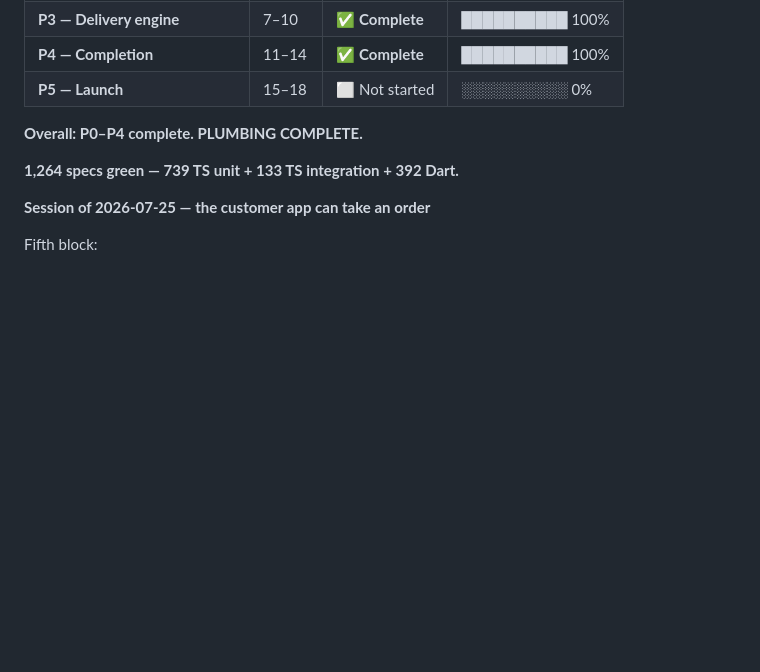
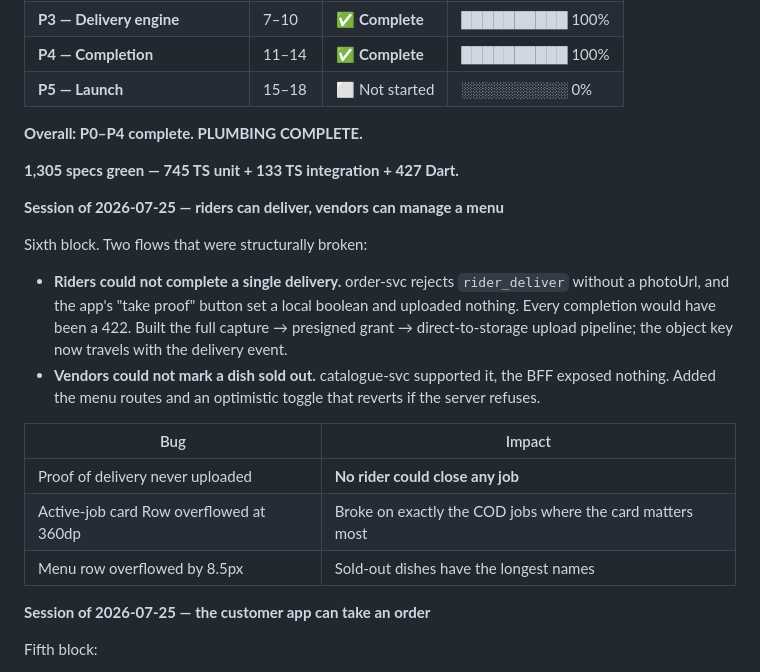
Before and after one commit to swendaniel08-lgtm/delivery-platform, a Markdown page: docs/PROGRESS.md, the part around the change. Rendered like a GitHub page; blank space fills up the shorter version.

Commit message:
docs: 1,305 specs; rider delivery and vendor menu flows work

```diff
--- a/docs/PROGRESS.md
+++ b/docs/PROGRESS.md
@@ -20,7 +20,26 @@ Companion to `MASTER_PLAN.md` (the *what* and *why*). This is the *where are we*
 
 **Overall: P0–P4 complete. PLUMBING COMPLETE.**
 
-**1,264 specs green — 739 TS unit + 133 TS integration + 392 Dart.**
+**1,305 specs green — 745 TS unit + 133 TS integration + 427 Dart.**
+
+**Session of 2026-07-25 — riders can deliver, vendors can manage a menu**
+
+Sixth block. Two flows that were structurally broken:
+
+- **Riders could not complete a single delivery.** order-svc rejects
+  `rider_deliver` without a photoUrl, and the app's "take proof" button set
+  a local boolean and uploaded nothing. Every completion would have been a
+  422. Built the full capture → presigned grant → direct-to-storage upload
+  pipeline; the object key now travels with the delivery event.
+- **Vendors could not mark a dish sold out.** catalogue-svc supported it,
+  the BFF exposed nothing. Added the menu routes and an optimistic toggle
+  that reverts if the server refuses.
+
+| Bug | Impact |
+|---|---|
+| Proof of delivery never uploaded | **No rider could close any job** |
+| Active-job card Row overflowed at 360dp | Broke on exactly the COD jobs where the card matters most |
+| Menu row overflowed by 8.5px | Sold-out dishes have the longest names |
 
 **Session of 2026-07-25 — the customer app can take an order**
 
```
Also changed, not shown: docs/WHATS_LEFT.md (+2 -2 lines).
